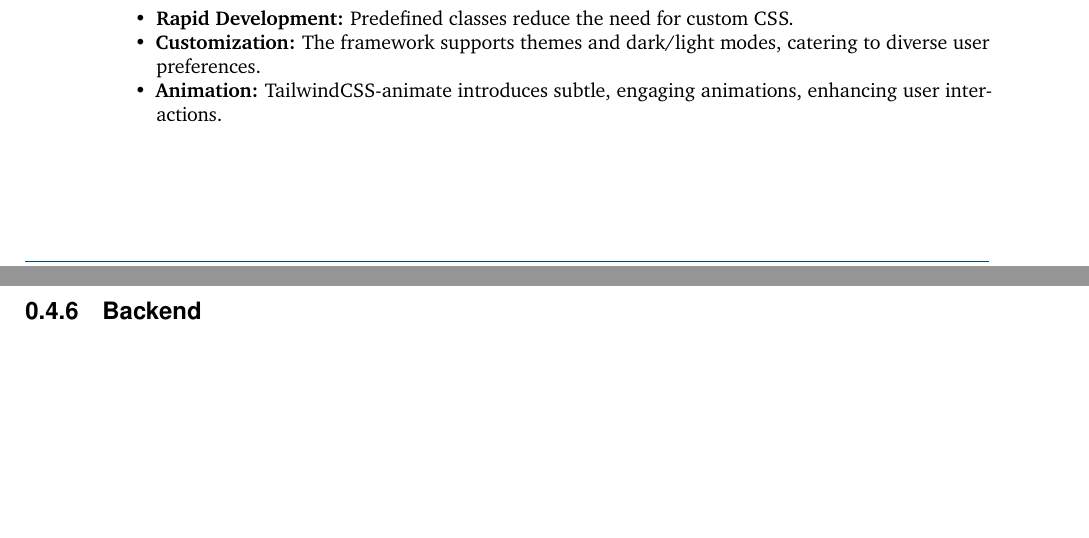
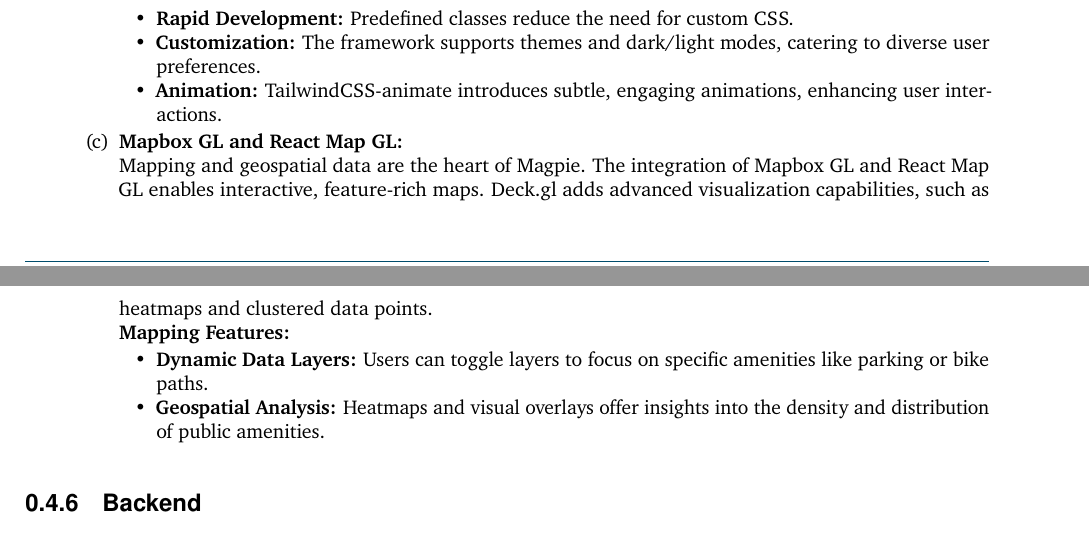
Before and after one commit to 2024-CMPU9010-GROUP-3/PROJECT, a LaTeX document (Documentation/final-report/main.tex, which reads Documentation/final-report/pages/technical_solution/frontend.tex): two parts of pages 5 and 6 of 12 before the commit and two parts of pages 5 and 6 of 13 after it, joined at a grey line, cut so that both start at the same text, the shorter picture padded with empty space. Compiled offline with pdfLaTeX.

Commit message:
Added mapbox section

```diff
--- a/Documentation/final-report/pages/technical_solution/frontend.tex
+++ b/Documentation/final-report/pages/technical_solution/frontend.tex
@@ -21,6 +21,13 @@ The frontend of the Magpie project is central to delivering a seamless, responsi
             \item \textbf{Customization:}  The framework supports themes and dark/light modes, catering to diverse user preferences.
             \item \textbf{Animation:}  TailwindCSS-animate introduces subtle, engaging animations, enhancing user interactions.
         \end{itemize}
+        \item \textbf{Mapbox GL and React Map GL:} \\
+        Mapping and geospatial data are the heart of Magpie. The integration of Mapbox GL and React Map GL enables interactive, feature-rich maps. Deck.gl adds advanced visualization capabilities, such as heatmaps and clustered data points.\\
+        \textbf{Mapping Features:}
+        \begin{itemize}
+                \item \textbf{Dynamic Data Layers:} Users can toggle layers to focus on specific amenities like parking or bike paths.
+                \item \textbf{Geospatial Analysis:} Heatmaps and visual overlays offer insights into the density and distribution of public amenities.
+        \end{itemize}
     \end{enumerate}
     % Key Benefits:
     % Component Reusability: Components such as data visualization widgets, navigation bars, and filter panels can be reused across multiple pages.
```
